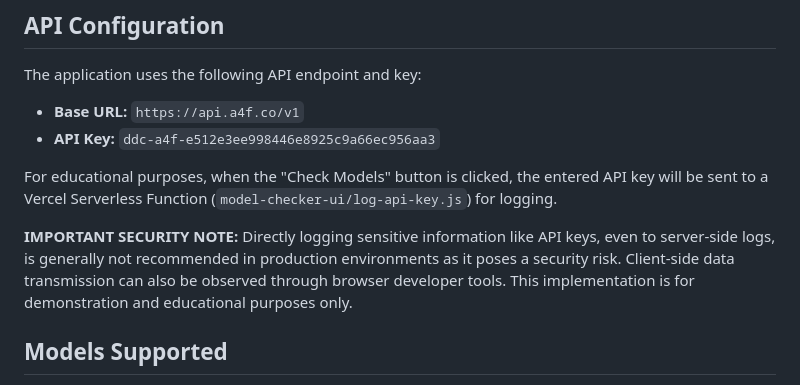
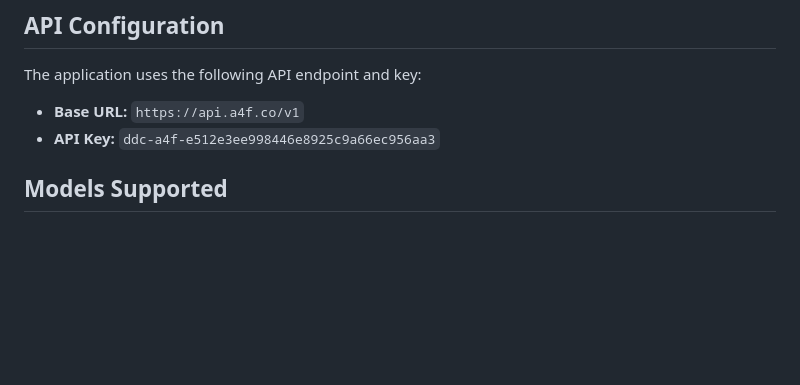
Before and after one commit to aditya0155/Sree_Website, a Markdown page: README.md, the part around one of its changes. Drawn GitHub-style; blank space fills up the shorter version.

```diff
--- a/README.md
+++ b/README.md
@@ -26,10 +26,6 @@ The application uses the following API endpoint and key:
 
 *   **Base URL:** `https://api.a4f.co/v1`
 *   **API Key:** `ddc-a4f-e512e3ee998446e8925c9a66ec956aa3`
-
-For educational purposes, when the "Check Models" button is clicked, the entered API key will be sent to a Vercel Serverless Function (`model-checker-ui/log-api-key.js`) for logging.
-
-**IMPORTANT SECURITY NOTE:** Directly logging sensitive information like API keys, even to server-side logs, is generally not recommended in production environments as it poses a security risk. Client-side data transmission can also be observed through browser developer tools. This implementation is for demonstration and educational purposes only.
 
 ## Models Supported
 
```
Also changed, not shown: other parts of README.md (+1 -0 lines).
